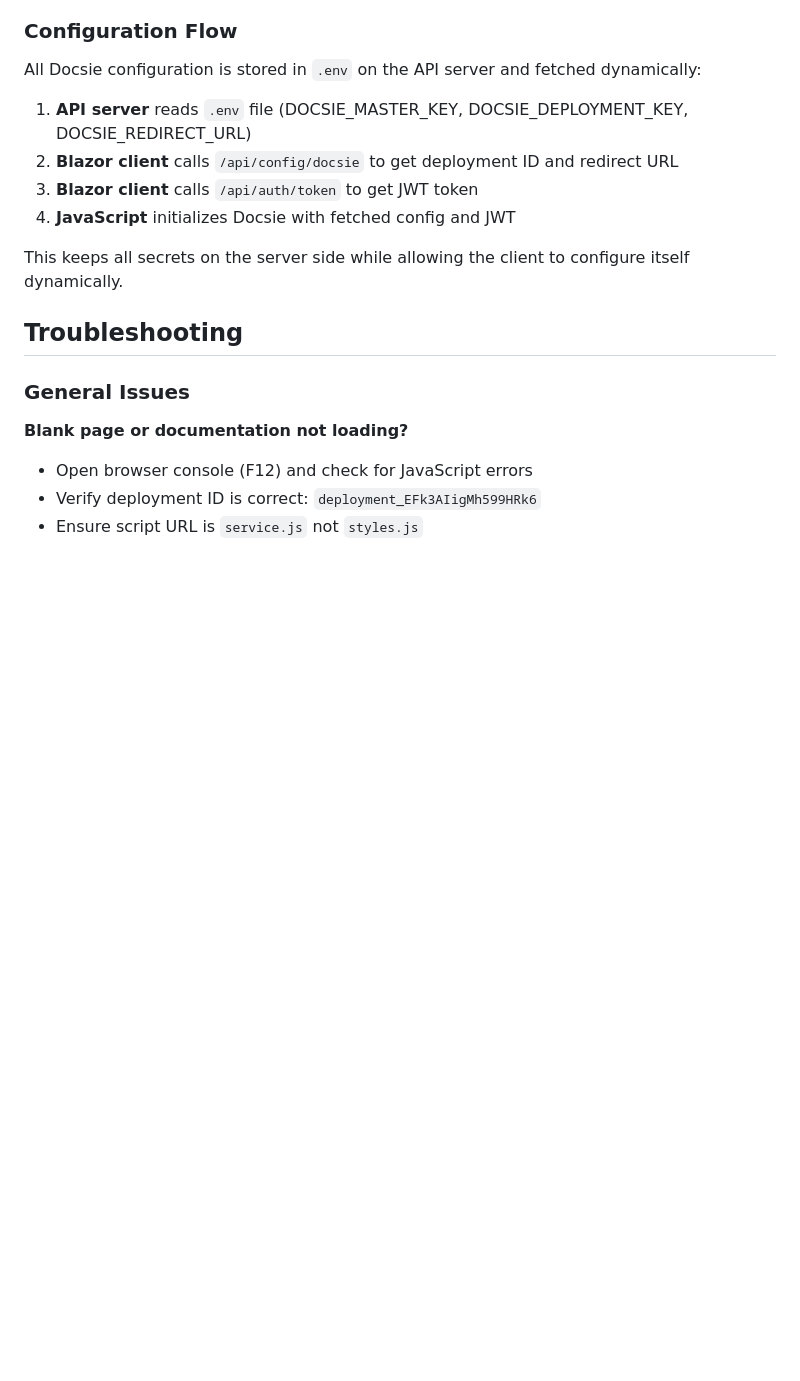
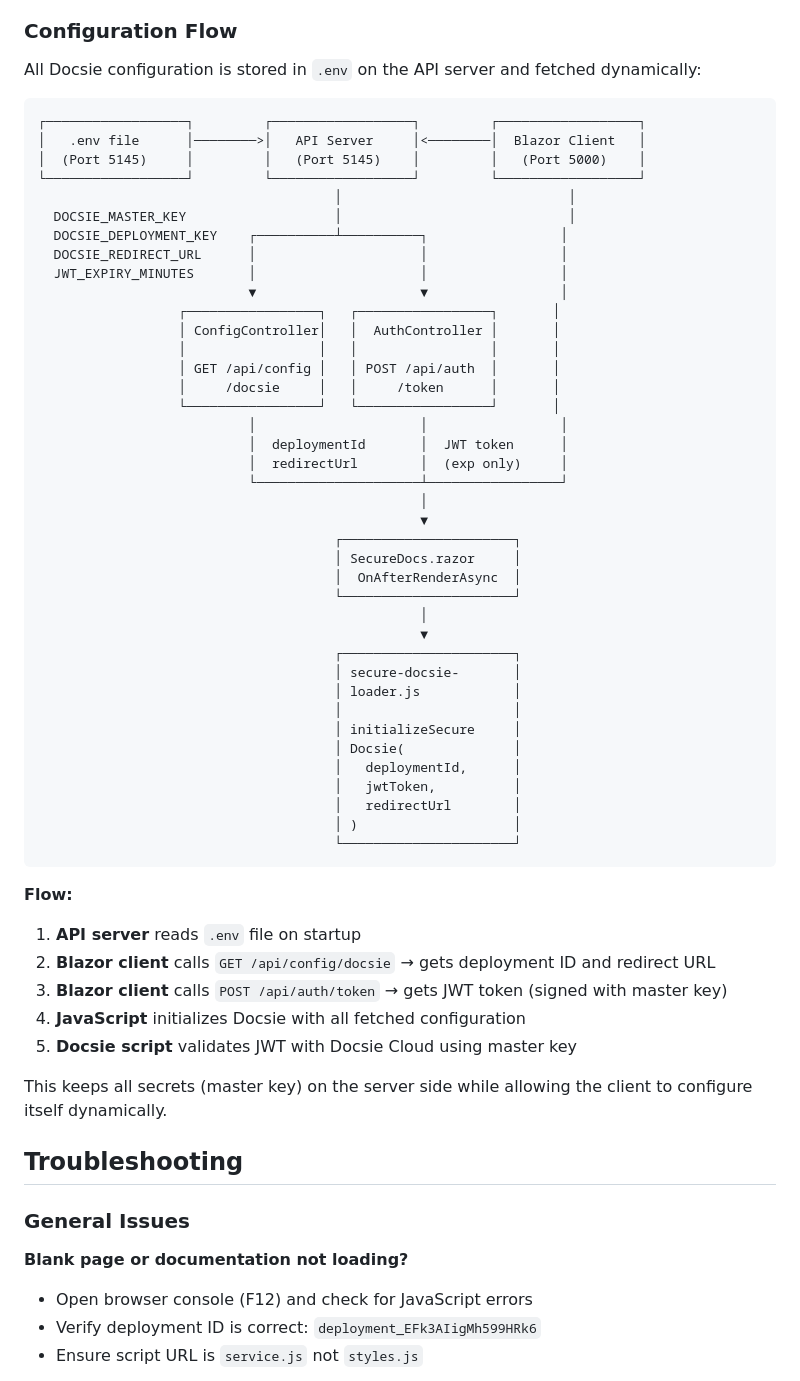
Before and after one commit to PhilippeTrounev/blazor-wasm-docsie-sample, a Markdown page: README.md, the part around the change. Rendered like a GitHub page; blank space fills up the shorter version.

Commit message:
Add detailed configuration flow diagram to README
Shows complete flow from .env → API Server → Blazor Client → JavaScript initialization

🤖 Generated with [Claude Code](https://claude.com/claude-code)

Co-Authored-By: Claude <noreply@anthropic.com>

````diff
--- a/README.md
+++ b/README.md
@@ -188,12 +188,56 @@ See the complete implementation in:
 
 All Docsie configuration is stored in `.env` on the API server and fetched dynamically:
 
-1. **API server** reads `.env` file (DOCSIE_MASTER_KEY, DOCSIE_DEPLOYMENT_KEY, DOCSIE_REDIRECT_URL)
-2. **Blazor client** calls `/api/config/docsie` to get deployment ID and redirect URL
-3. **Blazor client** calls `/api/auth/token` to get JWT token
-4. **JavaScript** initializes Docsie with fetched config and JWT
+```
+┌──────────────────┐         ┌──────────────────┐         ┌──────────────────┐
+│   .env file      │────────>│   API Server     │<────────│  Blazor Client   │
+│  (Port 5145)     │         │   (Port 5145)    │         │   (Port 5000)    │
+└──────────────────┘         └──────────────────┘         └──────────────────┘
+                                      │                             │
+  DOCSIE_MASTER_KEY                   │                             │
+  DOCSIE_DEPLOYMENT_KEY    ┌──────────┴──────────┐                 │
+  DOCSIE_REDIRECT_URL      │                     │                 │
+  JWT_EXPIRY_MINUTES       │                     │                 │
+                           ▼                     ▼                 │
+                  ┌─────────────────┐   ┌─────────────────┐       │
+                  │ ConfigController│   │  AuthController │       │
+                  │                 │   │                 │       │
+                  │ GET /api/config │   │ POST /api/auth  │       │
+                  │     /docsie     │   │     /token      │       │
+                  └─────────────────┘   └─────────────────┘       │
+                           │                     │                 │
+                           │  deploymentId       │  JWT token      │
+                           │  redirectUrl        │  (exp only)     │
+                           └─────────────────────┴─────────────────┘
+                                                 │
+                                                 ▼
+                                      ┌──────────────────────┐
+                                      │ SecureDocs.razor     │
+                                      │  OnAfterRenderAsync  │
+                                      └──────────────────────┘
+                                                 │
+                                                 ▼
+                                      ┌──────────────────────┐
+                                      │ secure-docsie-       │
+                                      │ loader.js            │
+                                      │                      │
+                                      │ initializeSecure     │
+                                      │ Docsie(              │
+                                      │   deploymentId,      │
+                                      │   jwtToken,          │
+                                      │   redirectUrl        │
+                                      │ )                    │
+                                      └──────────────────────┘
+```
 
-This keeps all secrets on the server side while allowing the client to configure itself dynamically.
+**Flow:**
+1. **API server** reads `.env` file on startup
+2. **Blazor client** calls `GET /api/config/docsie` → gets deployment ID and redirect URL
+3. **Blazor client** calls `POST /api/auth/token` → gets JWT token (signed with master key)
+4. **JavaScript** initializes Docsie with all fetched configuration
+5. **Docsie script** validates JWT with Docsie Cloud using master key
+
+This keeps all secrets (master key) on the server side while allowing the client to configure itself dynamically.
 
 ## Troubleshooting
 
````
